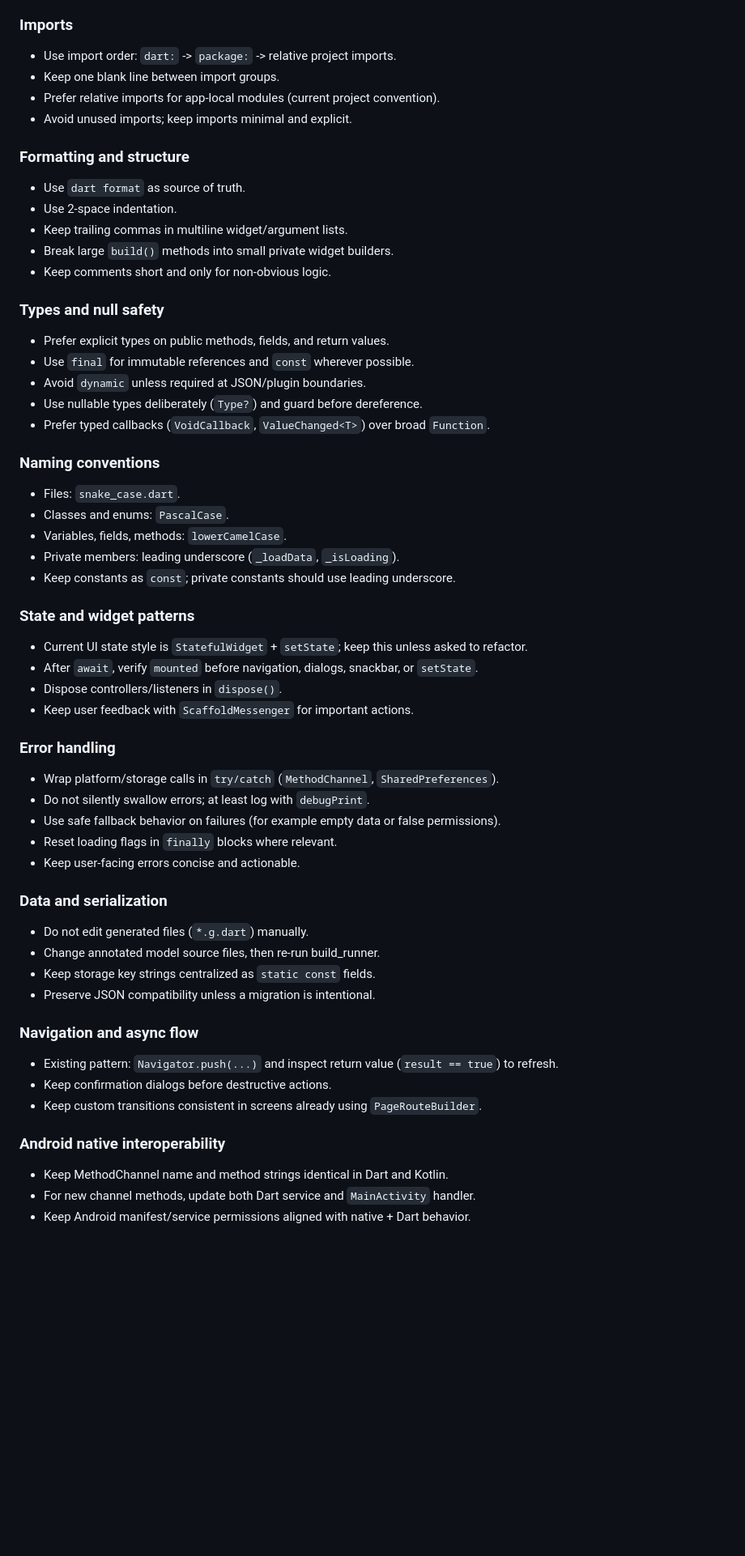
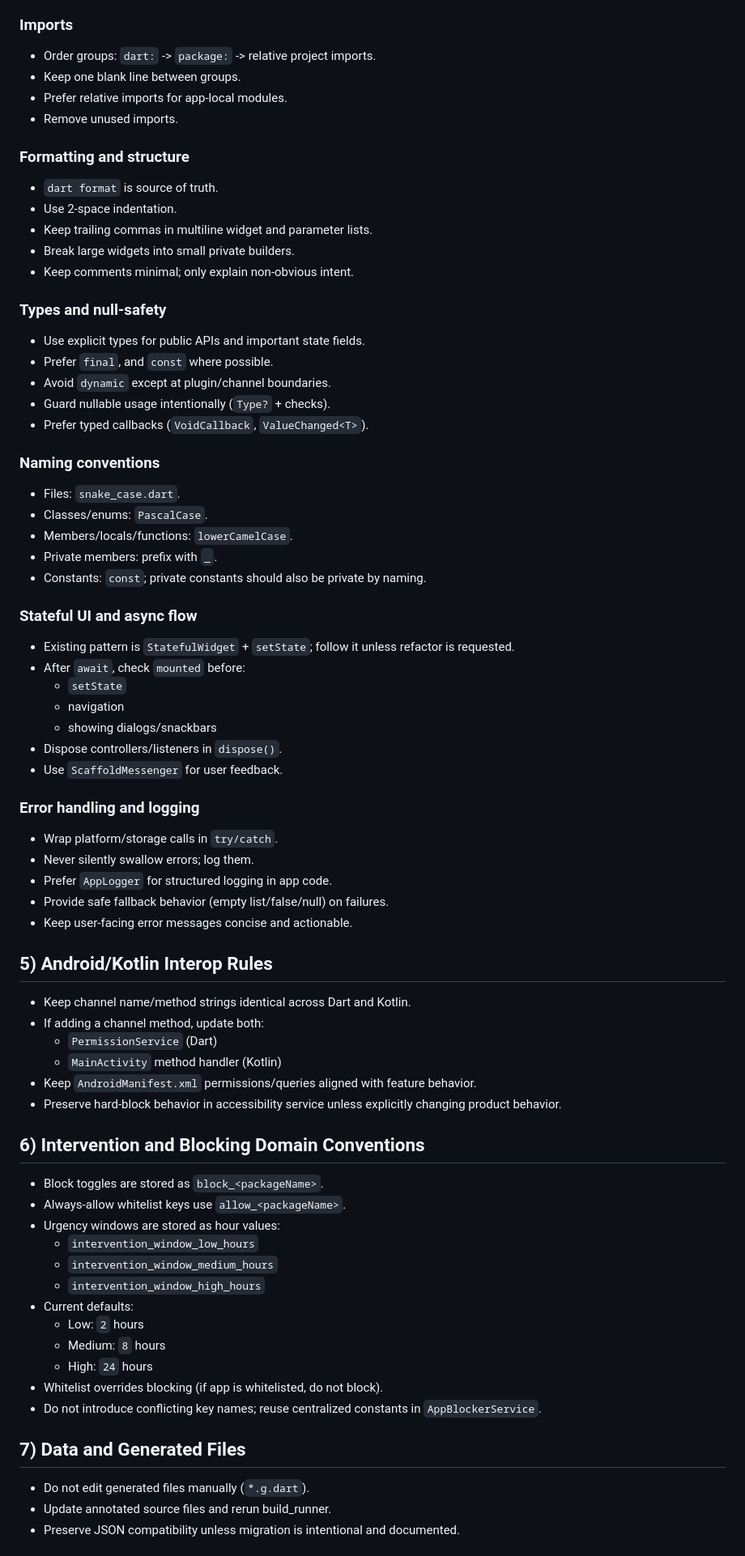
Before and after one commit to MikeNoppo/todolist, a Markdown page: AGENTS.md, the part around one of its changes. Shown at 81% size. GitHub-like rendering; blank space fills up the shorter version.

Commit message:
docs: Updates AGENTS.md with operating guide

```diff
--- a/AGENTS.md
+++ b/AGENTS.md
@@ -61,57 +62,71 @@ Follow existing conventions in `lib/` and Android Kotlin sources.
 
 ### Imports
-- Use import order: `dart:` -> `package:` -> relative project imports.
-- Keep one blank line between import groups.
-- Prefer relative imports for app-local modules (current project convention).
-- Avoid unused imports; keep imports minimal and explicit.
+- Order groups: `dart:` -> `package:` -> relative project imports.
+- Keep one blank line between groups.
+- Prefer relative imports for app-local modules.
+- Remove unused imports.
 
 ### Formatting and structure
-- Use `dart format` as source of truth.
+- `dart format` is source of truth.
 - Use 2-space indentation.
-- Keep trailing commas in multiline widget/argument lists.
-- Break large `build()` methods into small private widget builders.
-- Keep comments short and only for non-obvious logic.
+- Keep trailing commas in multiline widget and parameter lists.
+- Break large widgets into small private builders.
+- Keep comments minimal; only explain non-obvious intent.
 
-### Types and null safety
-- Prefer explicit types on public methods, fields, and return values.
-- Use `final` for immutable references and `const` wherever possible.
-- Avoid `dynamic` unless required at JSON/plugin boundaries.
-- Use nullable types deliberately (`Type?`) and guard before dereference.
-- Prefer typed callbacks (`VoidCallback`, `ValueChanged<T>`) over broad `Function`.
+### Types and null-safety
+- Use explicit types for public APIs and important state fields.
+- Prefer `final`, and `const` where possible.
+- Avoid `dynamic` except at plugin/channel boundaries.
+- Guard nullable usage intentionally (`Type?` + checks).
+- Prefer typed callbacks (`VoidCallback`, `ValueChanged<T>`).
 
 ### Naming conventions
 - Files: `snake_case.dart`.
-- Classes and enums: `PascalCase`.
-- Variables, fields, methods: `lowerCamelCase`.
-- Private members: leading underscore (`_loadData`, `_isLoading`).
-- Keep constants as `const`; private constants should use leading underscore.
+- Classes/enums: `PascalCase`.
+- Members/locals/functions: `lowerCamelCase`.
+- Private members: prefix with `_`.
+- Constants: `const`; private constants should also be private by naming.
 
-### State and widget patterns
-- Current UI state style is `StatefulWidget` + `setState`; keep this unless asked to refactor.
-- After `await`, verify `mounted` before navigation, dialogs, snackbar, or `setState`.
+### Stateful UI and async flow
+- Existing pattern is `StatefulWidget` + `setState`; follow it unless refactor is requested.
+- After `await`, check `mounted` before:
+  - `setState`
+  - navigation
+  - showing dialogs/snackbars
 - Dispose controllers/listeners in `dispose()`.
-- Keep user feedback with `ScaffoldMessenger` for important actions.
+- Use `ScaffoldMessenger` for user feedback.
 
-### Error handling
-- Wrap platform/storage calls in `try/catch` (`MethodChannel`, `SharedPreferences`).
-- Do not silently swallow errors; at least log with `debugPrint`.
-- Use safe fallback behavior on failures (for example empty data or false permissions).
-- Reset loading flags in `finally` blocks where relevant.
-- Keep user-facing errors concise and actionable.
+### Error handling and logging
+- Wrap platform/storage calls in `try/catch`.
+- Never silently swallow errors; log them.
+- Prefer `AppLogger` for structured logging in app code.
+- Provide safe fallback behavior (empty list/false/null) on failures.
+- Keep user-facing error messages concise and actionable.
 
-### Data and serialization
-- Do not edit generated files (`*.g.dart`) manually.
-- Change annotated model source files, then re-run build_runner.
-- Keep storage key strings centralized as `static const` fields.
-- Preserve JSON compatibility unless a migration is intentional.
+## 5) Android/Kotlin Interop Rules
+- Keep channel name/method strings identical across Dart and Kotlin.
+- If adding a channel method, update both:
+  - `PermissionService` (Dart)
+  - `MainActivity` method handler (Kotlin)
+- Keep `AndroidManifest.xml` permissions/queries aligned with feature behavior.
+- Preserve hard-block behavior in accessibility service unless explicitly changing product behavior.
 
-### Navigation and async flow
-- Existing pattern: `Navigator.push(...)` and inspect return value (`result == true`) to refresh.
-- Keep confirmation dialogs before destructive actions.
-- Keep custom transitions consistent in screens already using `PageRouteBuilder`.
+## 6) Intervention and Blocking Domain Conventions
+- Block toggles are stored as `block_<packageName>`.
+- Always-allow whitelist keys use `allow_<packageName>`.
+- Urgency windows are stored as hour values:
+  - `intervention_window_low_hours`
+  - `intervention_window_medium_hours`
+  - `intervention_window_high_hours`
+- Current defaults:
+  - Low: `2` hours
+  - Medium: `8` hours
+  - High: `24` hours
+- Whitelist overrides blocking (if app is whitelisted, do not block).
+- Do not introduce conflicting key names; reuse centralized constants in `AppBlockerService`.
 
-### Android native interoperability
-- Keep MethodChannel name and method strings identical in Dart and Kotlin.
-- For new channel methods, update both Dart service and `MainActivity` handler.
-- Keep Android manifest/service permissions aligned with native + Dart behavior.
+## 7) Data and Generated Files
+- Do not edit generated files manually (`*.g.dart`).
+- Update annotated source files and rerun build_runner.
+- Preserve JSON compatibility unless migration is intentional and documented.
 
```
Also changed, not shown: other parts of AGENTS.md (+62 -61 lines).
